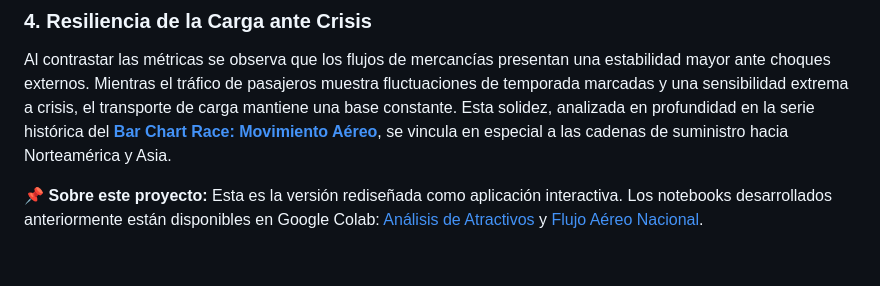
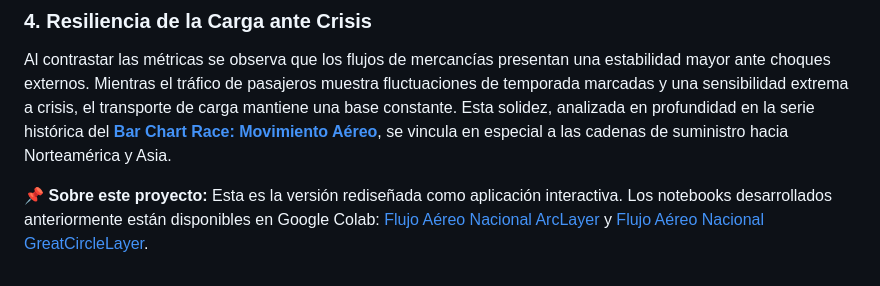
Before and after one commit to manuelsancristobal/flujos-aereos, a Markdown page: jekyll/flujos-aereos.md, the part around the change. GitHub-like rendering.

Commit message:
Actualiza enlaces en la sección de metodología para reflejar los nombres correctos de los notebooks en Google Colab.

```diff
--- a/jekyll/flujos-aereos.md
+++ b/jekyll/flujos-aereos.md
@@ -49,5 +49,5 @@ El tráfico **Receptivo** revela una concentración de fuerza en el verano austr
 Al contrastar las métricas se observa que los flujos de mercancías presentan una estabilidad mayor ante choques externos. Mientras el tráfico de pasajeros muestra fluctuaciones de temporada marcadas y una sensibilidad extrema a crisis, el transporte de carga mantiene una base constante. Esta solidez, analizada en profundidad en la serie histórica del [**Bar Chart Race: Movimiento Aéreo**](/proyectos/barchart-race/), se vincula en especial a las cadenas de suministro hacia Norteamérica y Asia.
 
 <div class="methodology-box" style="margin-top: 2rem; padding: 1.5rem; background: var(--bg-light); border-radius: 8px; border-left: 4px solid var(--secondary);">
-    <p style="margin: 0; font-size: 0.95rem;">📌 <strong>Sobre este proyecto:</strong> Esta es la versión rediseñada como aplicación interactiva. Los notebooks desarrollados anteriormente están disponibles en Google Colab: <a href="https://colab.research.google.com/drive/1cOEHEMJTM6fkYkYqst9__5AVDlQaO9e2" target="_blank" style="color: var(--secondary); font-weight: 600;">Análisis de Atractivos</a> y <a href="https://colab.research.google.com/drive/1woxG5EvWJUKDoNDW8hDxYpKaxP5So1RE" target="_blank" style="color: var(--secondary); font-weight: 600;">Flujo Aéreo Nacional</a>.</p>
+    <p style="margin: 0; font-size: 0.95rem;">📌 <strong>Sobre este proyecto:</strong> Esta es la versión rediseñada como aplicación interactiva. Los notebooks desarrollados anteriormente están disponibles en Google Colab: <a href="https://colab.research.google.com/drive/1cOEHEMJTM6fkYkYqst9__5AVDlQaO9e2" target="_blank" style="color: var(--secondary); font-weight: 600;">Flujo Aéreo Nacional ArcLayer</a> y <a href="https://colab.research.google.com/drive/1woxG5EvWJUKDoNDW8hDxYpKaxP5So1RE" target="_blank" style="color: var(--secondary); font-weight: 600;">Flujo Aéreo Nacional GreatCircleLayer</a>.</p>
 </div>
```
